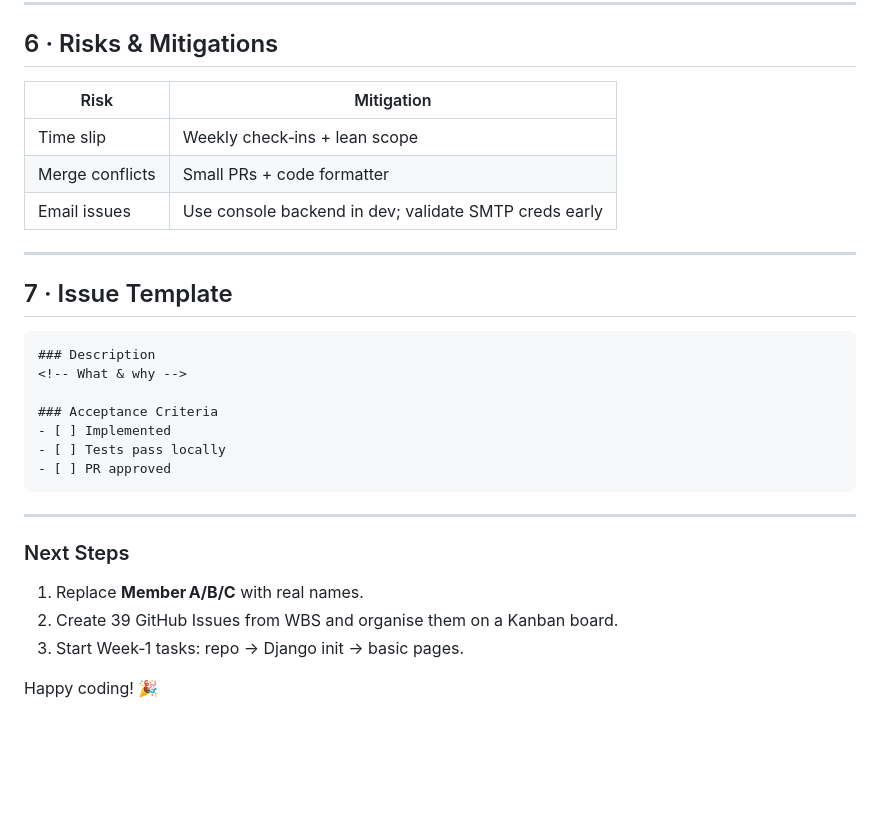
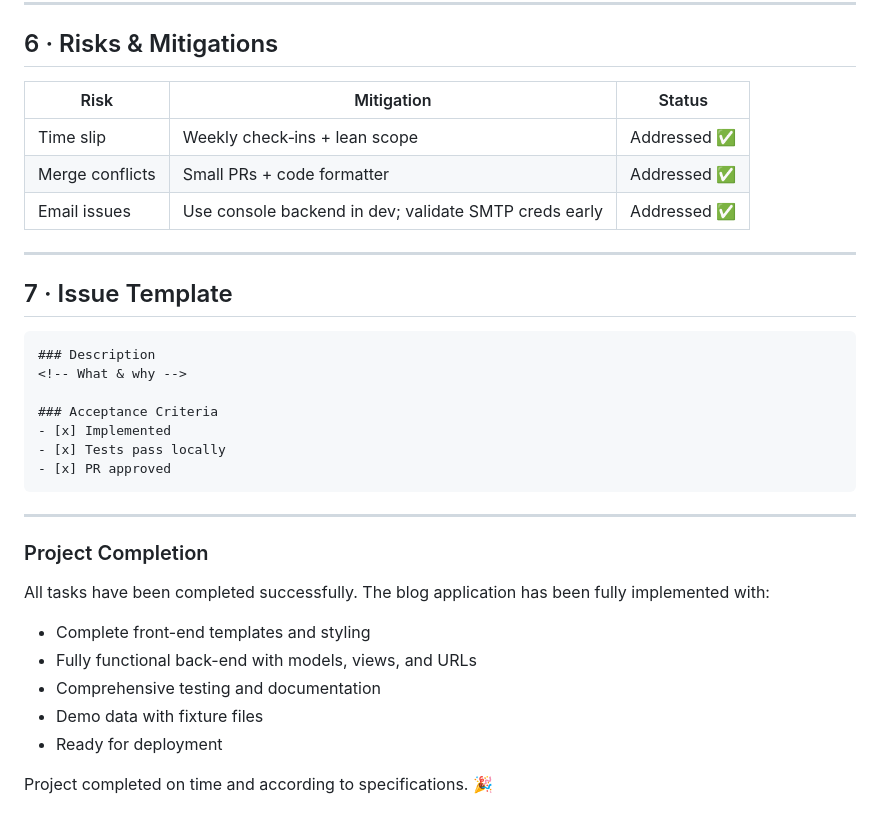
Before and after one commit to Project-Management-Assignment-ACU/BlogLite, a Markdown page: blog_plan.md, the part around the change printed below. Drawn GitHub-style; blank space fills up the shorter version.

````diff
--- a/blog_plan.md
+++ b/blog_plan.md
@@ -104,11 +105,11 @@ simple_blog/
 
 ---
 ## 6 · Risks & Mitigations
-| Risk | Mitigation |
-|---|---|
-| Time slip | Weekly check‑ins + lean scope |
-| Merge conflicts | Small PRs + code formatter |
-| Email issues | Use console backend in dev; validate SMTP creds early |
+| Risk | Mitigation | Status |
+|---|---|---|
+| Time slip | Weekly check‑ins + lean scope | Addressed ✅ |
+| Merge conflicts | Small PRs + code formatter | Addressed ✅ |
+| Email issues | Use console backend in dev; validate SMTP creds early | Addressed ✅ |
 
 ---
 ## 7 · Issue Template
@@ -117,15 +118,18 @@ simple_blog/
 <!-- What & why -->
 
 ### Acceptance Criteria
-- [ ] Implemented
-- [ ] Tests pass locally
-- [ ] PR approved
+- [x] Implemented
+- [x] Tests pass locally
+- [x] PR approved
 ```
 
 ---
-### Next Steps
-1. Replace **Member A/B/C** with real names.
-2. Create 39 GitHub Issues from WBS and organise them on a Kanban board.
-3. Start Week‑1 tasks: repo → Django init → basic pages.
+### Project Completion
+All tasks have been completed successfully. The blog application has been fully implemented with:
+- Complete front-end templates and styling
+- Fully functional back-end with models, views, and URLs
+- Comprehensive testing and documentation
+- Demo data with fixture files
+- Ready for deployment
 
-Happy coding! 🎉
+Project completed on time and according to specifications. 🎉
````
Also changed, not shown: other parts of blog_plan.md (+69 -68 lines).
